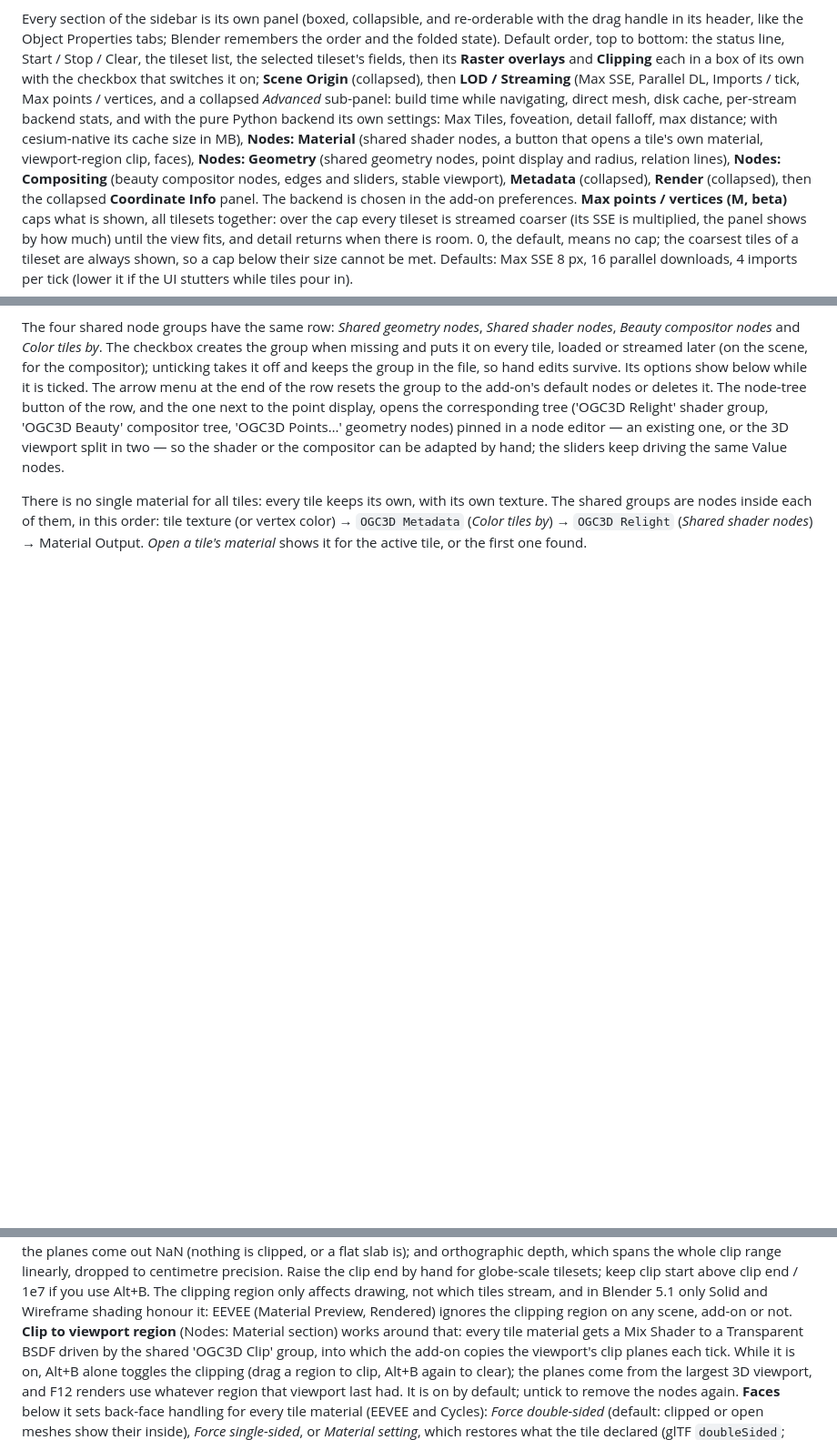
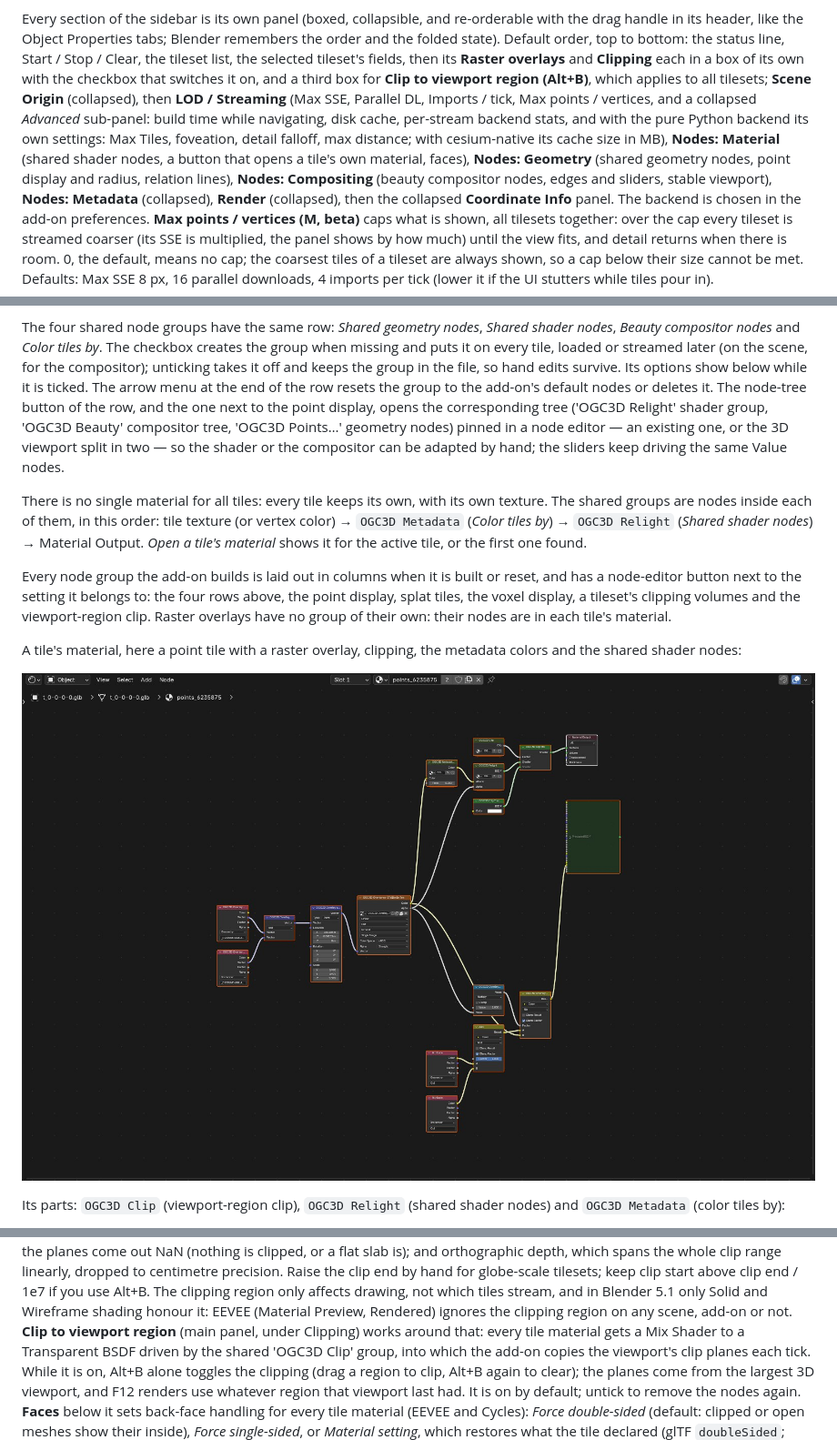
Before and after one commit to Iconem/blender_ogc3dtiles, a Markdown page: README.md, 3 parts joined by grey strips. Shown at 91% size. GitHub-like rendering; pictures changed too: docs/img/nodes_tile_material.jpg (added); blank space fills up the shorter version.

```diff
--- a/README.md
+++ b/README.md
@@ -109,17 +109,19 @@ re-orderable with the drag handle in its header, like the Object
 Properties tabs; Blender remembers the order and the folded state).
 Default order, top to bottom: the status line, Start / Stop / Clear, the
 tileset list, the selected tileset's fields, then its **Raster overlays** and
-**Clipping** each in a box of its own with the checkbox that switches it on;
+**Clipping** each in a box of its own with the checkbox that switches it on,
+and a third box for **Clip to viewport region (Alt+B)**, which applies to all
+tilesets;
 **Scene Origin** (collapsed), then **LOD / Streaming** (Max SSE, Parallel
 DL, Imports / tick, Max points / vertices, and a collapsed *Advanced*
-sub-panel: build time while navigating, direct mesh, disk cache, per-stream
+sub-panel: build time while navigating, disk cache, per-stream
 backend stats, and with the pure Python backend its own settings: Max Tiles,
 foveation, detail falloff, max distance; with cesium-native its cache size in
 MB), **Nodes: Material** (shared shader nodes, a button that opens a tile's own
-material, viewport-region clip, faces), **Nodes: Geometry** (shared geometry
+material, faces), **Nodes: Geometry** (shared geometry
 nodes, point display and radius, relation lines),
 **Nodes: Compositing** (beauty compositor nodes, edges and sliders, stable viewport),
-**Metadata** (collapsed), **Render** (collapsed), then the
+**Nodes: Metadata** (collapsed), **Render** (collapsed), then the
 collapsed **Coordinate Info** panel.  The backend is chosen in the add-on
 preferences.  **Max points / vertices (M, beta)** caps what is shown, all tilesets
 together: over the cap every tileset is streamed coarser (its SSE is
@@ -147,3 +149,18 @@ own texture.  The shared groups are nodes inside each of them, in this order:
 tile texture (or vertex color) → `OGC3D Metadata` (*Color tiles by*) →
 `OGC3D Relight` (*Shared shader nodes*) → Material Output.  *Open a tile's
 material* shows it for the active tile, or the first one found.
+
+Every node group the add-on builds is laid out in columns when it is built or
+reset, and has a node-editor button next to the setting it belongs to: the
+four rows above, the point display, splat tiles, the voxel display, a
+tileset's clipping volumes and the viewport-region clip.  Raster overlays have
+no group of their own: their nodes are in each tile's material.
+
+A tile's material, here a point tile with a raster overlay, clipping, the
+metadata colors and the shared shader nodes:
+
+![A tile's own material](docs/img/nodes_tile_material.jpg)
+
+Its parts: `OGC3D Clip` (viewport-region clip), `OGC3D Relight` (shared shader
+nodes) and `OGC3D Metadata` (color tiles by):
+
@@ -675,7 +701,7 @@ keep clip start above clip end / 1e7 if you use Alt+B.  The clipping region
 only affects drawing, not which tiles stream, and in Blender 5.1 only Solid
 and Wireframe shading honour it: EEVEE (Material Preview, Rendered) ignores
 the clipping region on any scene, add-on or not.  **Clip to viewport region**
-(Nodes: Material section) works around that: every tile material gets a Mix Shader
+(main panel, under Clipping) works around that: every tile material gets a Mix Shader
 to a Transparent BSDF driven by the shared 'OGC3D Clip' group, into which the
 add-on copies the viewport's clip planes each tick.  While it is on, Alt+B
 alone toggles the clipping (drag a region to clip, Alt+B again to clear);
```
Also changed, not shown: other parts of README.md (+10 -1 lines), docs/img/nodes_clip.jpg (added), docs/img/nodes_compositor.jpg (added), docs/img/nodes_metadata.jpg (added), docs/img/nodes_points.jpg (added), docs/img/nodes_relight.jpg (added), 5 other files.
